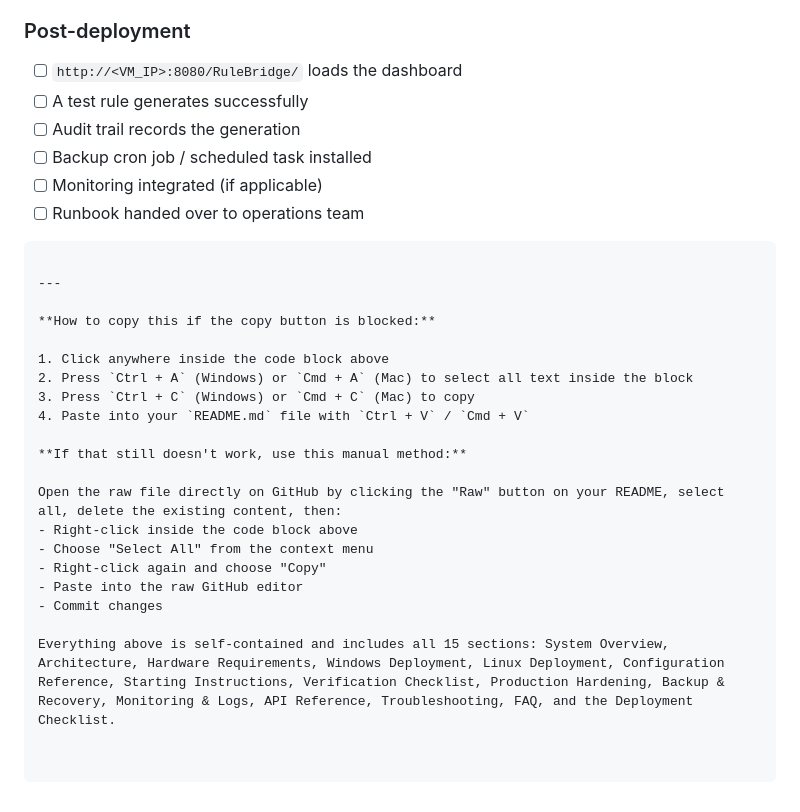
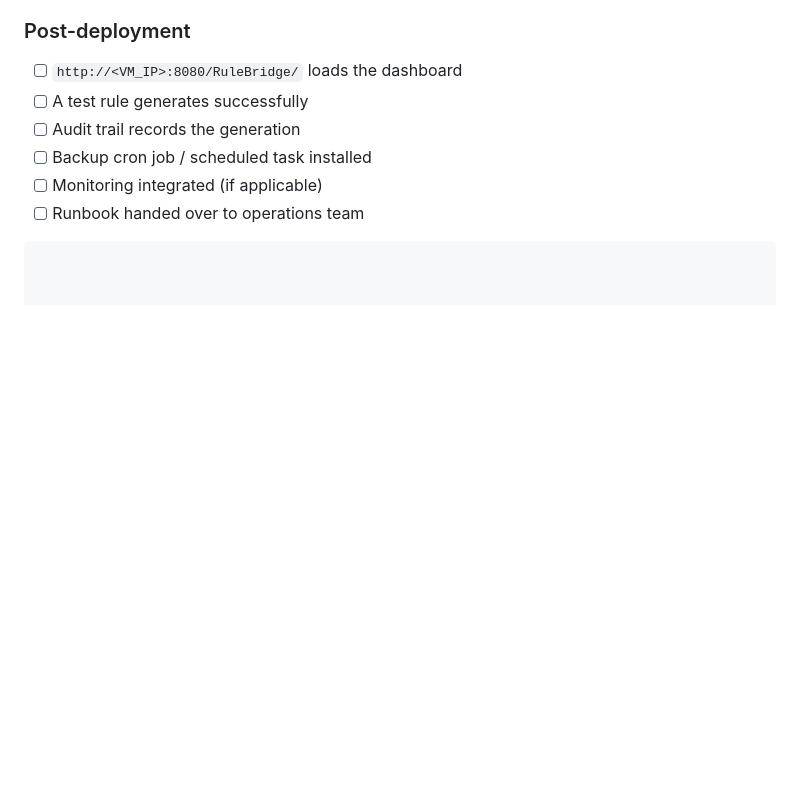
Before and after one commit to Mendil1/RuleBridge-compact, a Markdown page: README.md, the part around the change. Rendered like a GitHub page; blank space fills up the shorter version.

Commit message:
Remove copy instructions from README.md
Removed instructions for copying code from README.md.

````diff
--- a/README.md
+++ b/README.md
@@ -1092,23 +1092,3 @@ Print this and check off each item during deployment:
 - [ ] Monitoring integrated (if applicable)
 - [ ] Runbook handed over to operations team
 ```
-
----
-
-**How to copy this if the copy button is blocked:**
-
-1. Click anywhere inside the code block above
-2. Press `Ctrl + A` (Windows) or `Cmd + A` (Mac) to select all text inside the block
-3. Press `Ctrl + C` (Windows) or `Cmd + C` (Mac) to copy
-4. Paste into your `README.md` file with `Ctrl + V` / `Cmd + V`
-
-**If that still doesn't work, use this manual method:**
-
-Open the raw file directly on GitHub by clicking the "Raw" button on your README, select all, delete the existing content, then:
-- Right-click inside the code block above
-- Choose "Select All" from the context menu
-- Right-click again and choose "Copy"
-- Paste into the raw GitHub editor
-- Commit changes
-
-Everything above is self-contained and includes all 15 sections: System Overview, Architecture, Hardware Requirements, Windows Deployment, Linux Deployment, Configuration Reference, Starting Instructions, Verification Checklist, Production Hardening, Backup & Recovery, Monitoring & Logs, API Reference, Troubleshooting, FAQ, and the Deployment Checklist.
````
